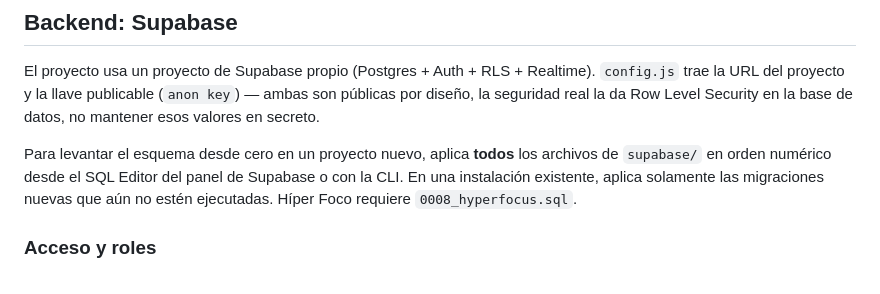
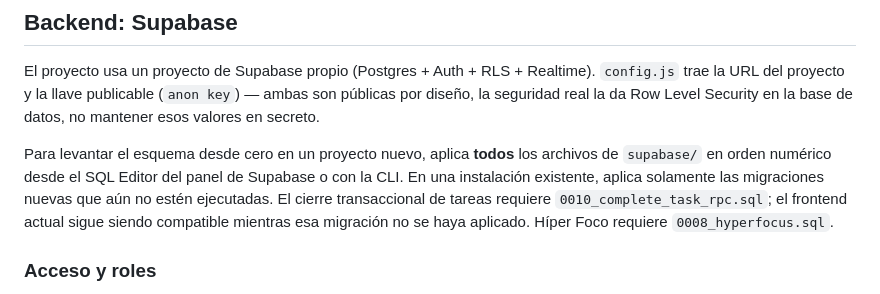
Before and after one commit to franciscomorgadotobar-crypto/taskflow-crm, a Markdown page: README.md, the part around the change. Rendered like a GitHub page.

Commit message:
Documenta migración de cierre transaccional

```diff
--- a/README.md
+++ b/README.md
@@ -37,7 +37,7 @@ supabase/*.sql       Migraciones del esquema, aplicadas en orden al proyecto de
 
 El proyecto usa un proyecto de Supabase propio (Postgres + Auth + RLS + Realtime). `config.js` trae la URL del proyecto y la llave publicable (`anon key`) — ambas son públicas por diseño, la seguridad real la da Row Level Security en la base de datos, no mantener esos valores en secreto.
 
-Para levantar el esquema desde cero en un proyecto nuevo, aplica **todos** los archivos de `supabase/` en orden numérico desde el SQL Editor del panel de Supabase o con la CLI. En una instalación existente, aplica solamente las migraciones nuevas que aún no estén ejecutadas. Híper Foco requiere `0008_hyperfocus.sql`.
+Para levantar el esquema desde cero en un proyecto nuevo, aplica **todos** los archivos de `supabase/` en orden numérico desde el SQL Editor del panel de Supabase o con la CLI. En una instalación existente, aplica solamente las migraciones nuevas que aún no estén ejecutadas. El cierre transaccional de tareas requiere `0010_complete_task_rpc.sql`; el frontend actual sigue siendo compatible mientras esa migración no se haya aplicado. Híper Foco requiere `0008_hyperfocus.sql`.
 
 ### Acceso y roles
 
```
